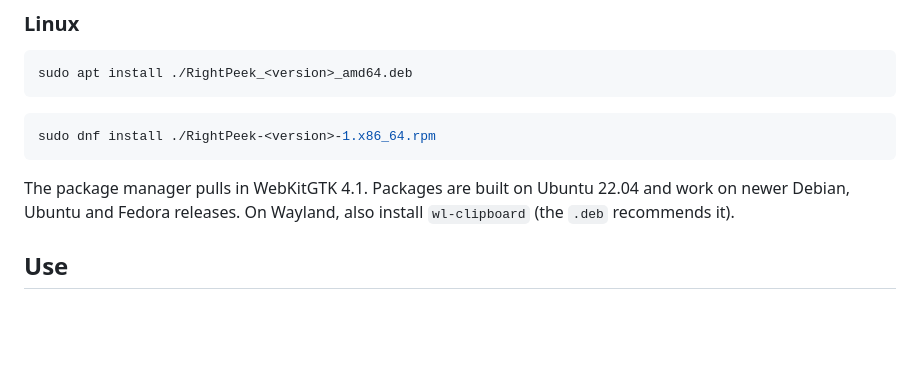
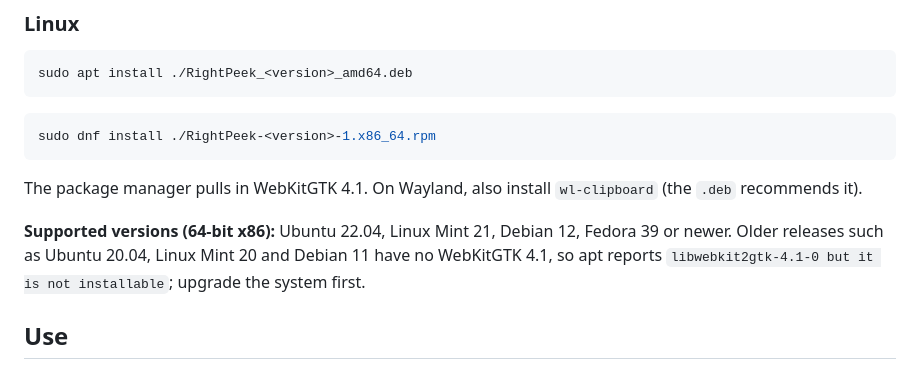
Before and after one commit to AydinKazemiMLAB/RightPeek, a Markdown page: README.md, the part around the change. GitHub-like rendering; blank space fills up the shorter version.

````diff
--- a/README.md
+++ b/README.md
@@ -71,9 +71,13 @@ sudo apt install ./RightPeek_<version>_amd64.deb
 sudo dnf install ./RightPeek-<version>-1.x86_64.rpm
 ```
 
-The package manager pulls in WebKitGTK 4.1. Packages are built on Ubuntu 22.04
-and work on newer Debian, Ubuntu and Fedora releases. On Wayland, also install
+The package manager pulls in WebKitGTK 4.1. On Wayland, also install
 `wl-clipboard` (the `.deb` recommends it).
+
+**Supported versions (64-bit x86):** Ubuntu 22.04, Linux Mint 21, Debian 12,
+Fedora 39 or newer. Older releases such as Ubuntu 20.04, Linux Mint 20 and
+Debian 11 have no WebKitGTK 4.1, so apt reports
+`libwebkit2gtk-4.1-0 but it is not installable`; upgrade the system first.
 
 ## Use
 
````
Also changed, not shown: README.fa.md (+3 -1 lines).
